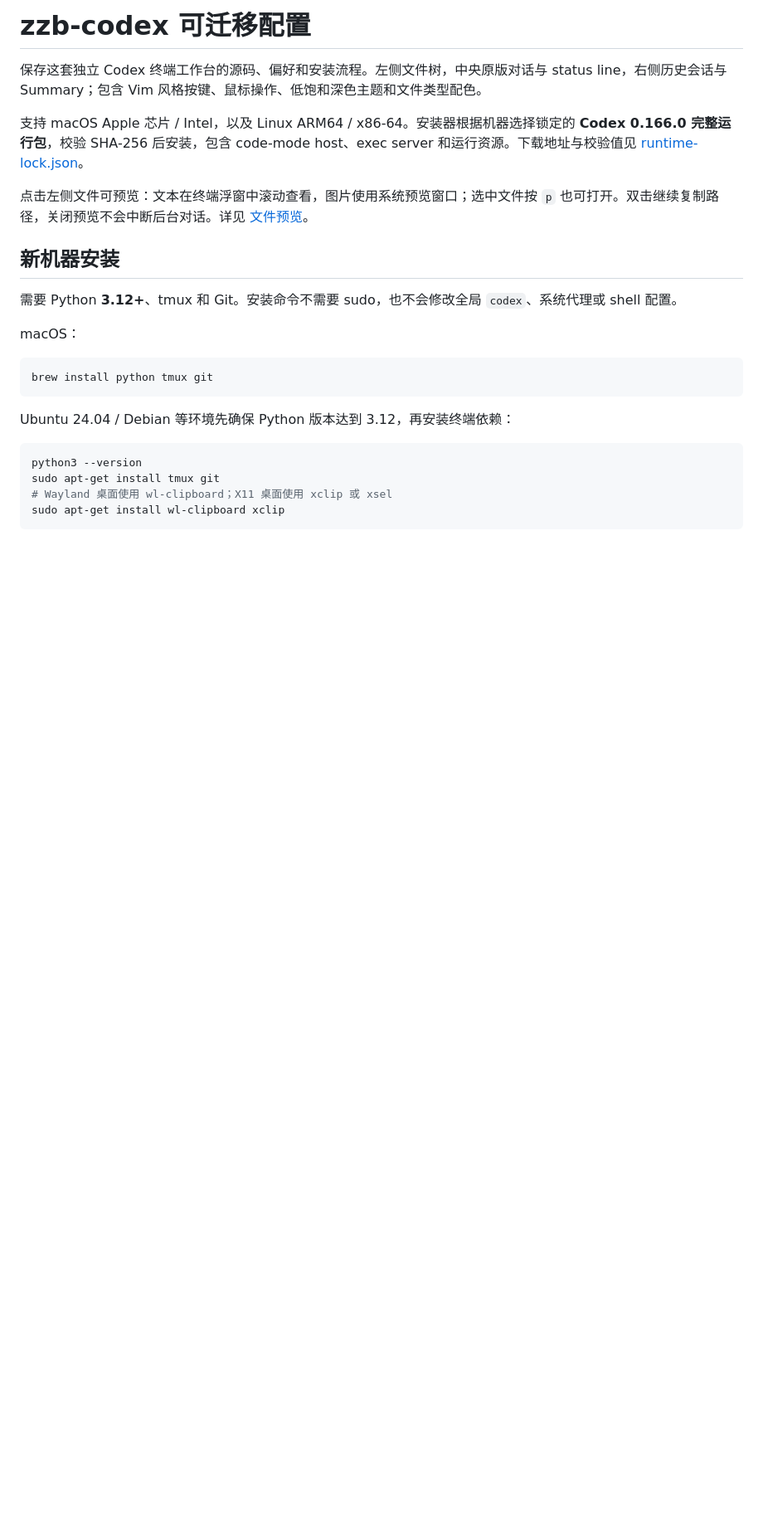
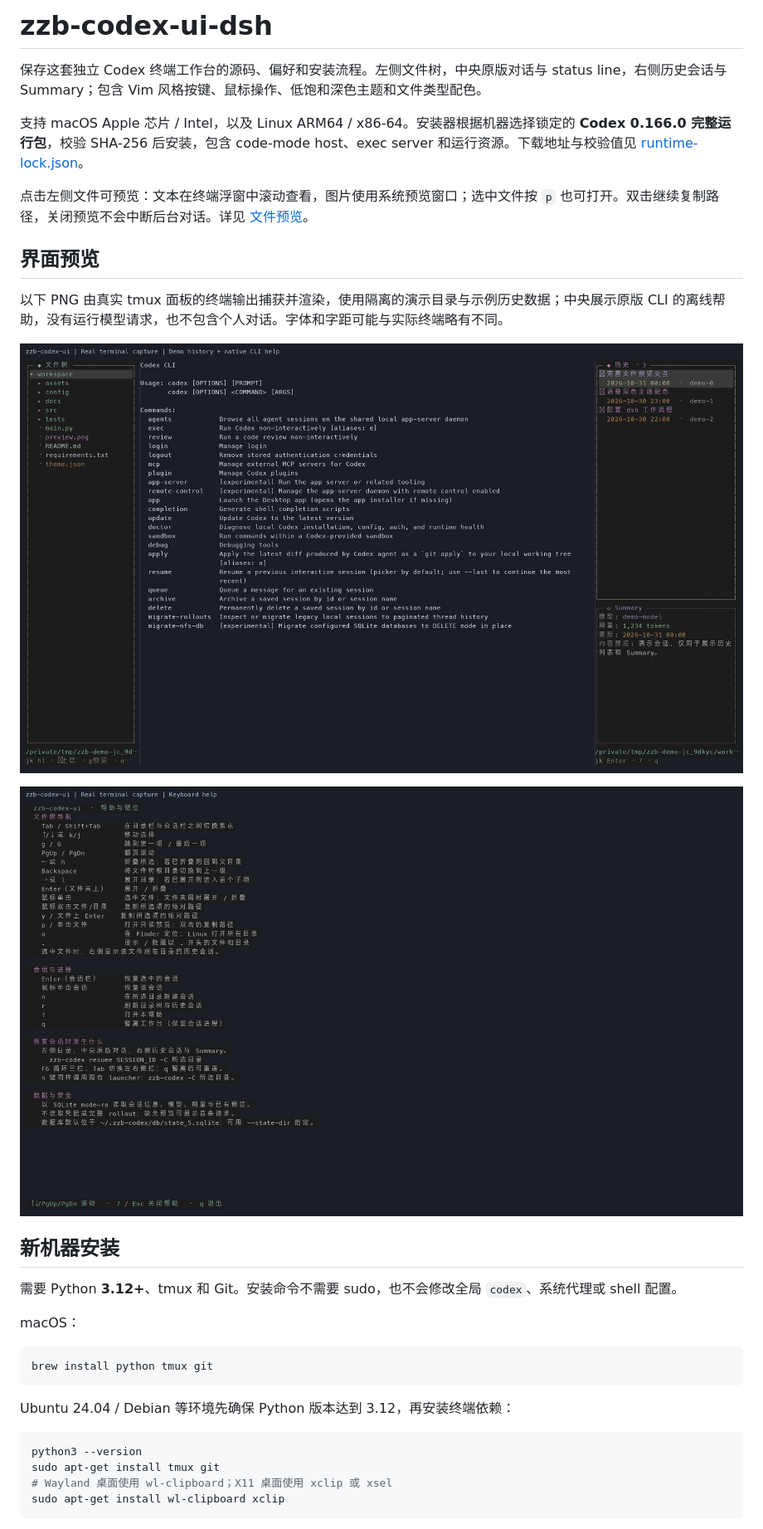
Before and after one commit to zhangzhongbo2213/zzb-codex-ui-dsh, a Markdown page: README.md, the part around one of its changes. Shown at 83% size. GitHub-like rendering; pictures changed too: docs/screenshots/keyboard-help.png (added), docs/screenshots/workspace.png (added); blank space fills up the shorter version.

Commit message:
Prepare GitHub distribution with terminal screenshots and proxy guide

```diff
--- a/README.md
+++ b/README.md
@@ -1,10 +1,18 @@
-# zzb-codex 可迁移配置
+# zzb-codex-ui-dsh
 
 保存这套独立 Codex 终端工作台的源码、偏好和安装流程。左侧文件树，中央原版对话与 status line，右侧历史会话与 Summary；包含 Vim 风格按键、鼠标操作、低饱和深色主题和文件类型配色。
 
 支持 macOS Apple 芯片 / Intel，以及 Linux ARM64 / x86-64。安装器根据机器选择锁定的 **Codex 0.166.0 完整运行包**，校验 SHA-256 后安装，包含 code-mode host、exec server 和运行资源。下载地址与校验值见 [runtime-lock.json](config/runtime-lock.json)。
 
 点击左侧文件可预览：文本在终端浮窗中滚动查看，图片使用系统预览窗口；选中文件按 `p` 也可打开。双击继续复制路径，关闭预览不会中断后台对话。详见 [文件预览](ui/README.md#文件预览)。
+
+## 界面预览
+
+以下 PNG 由真实 tmux 面板的终端输出捕获并渲染，使用隔离的演示目录与示例历史数据；中央展示原版 CLI 的离线帮助，没有运行模型请求，也不包含个人对话。字体和字距可能与实际终端略有不同。
+
+![三栏工作台：文件树、中央原版 CLI、历史和 Summary](docs/screenshots/workspace.png)
+
+![Vim 风格键盘操作帮助](docs/screenshots/keyboard-help.png)
 
 ## 新机器安装
 
```
Also changed, not shown: other parts of README.md (+25 -1 lines), docs/screenshots/README.md (added, +6 -0 lines).
